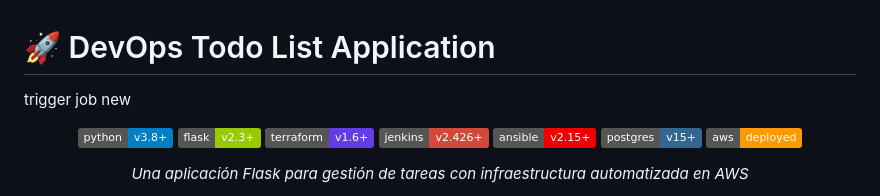
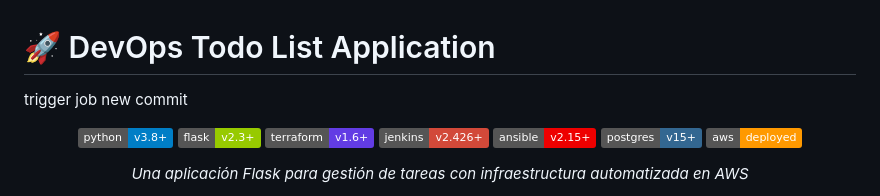
Before and after one commit to SantiagoMartinez22/devopsPlab, a Markdown page: readme.md, the part around the change. Rendered like a GitHub page; badges without logos.

Commit message:
commit trying jenkins

```diff
--- a/readme.md
+++ b/readme.md
@@ -1,6 +1,6 @@
 # 🚀 DevOps Todo List Application
 
-trigger job new
+trigger job new commit
 
 <div align="center">
 
```
